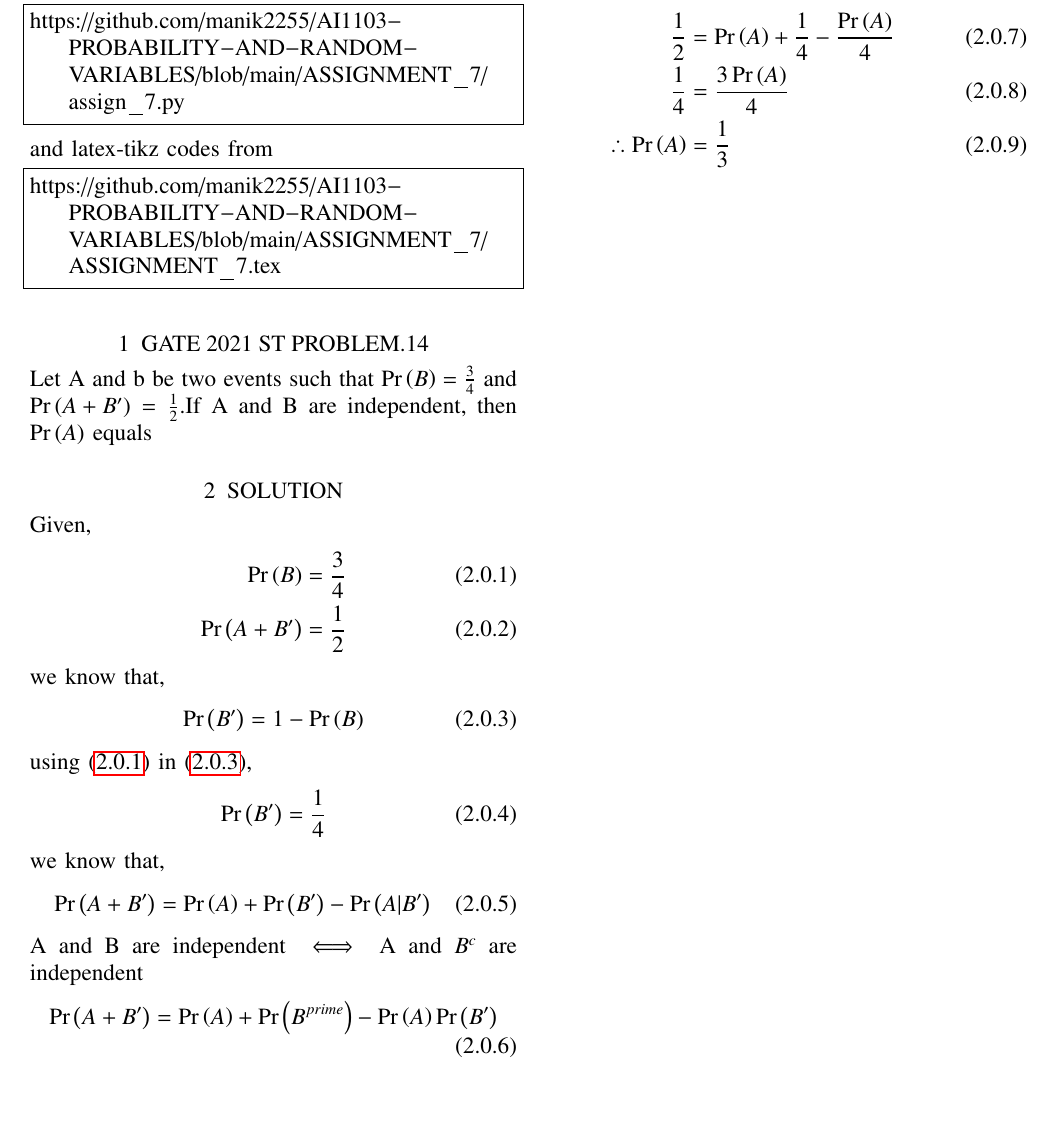
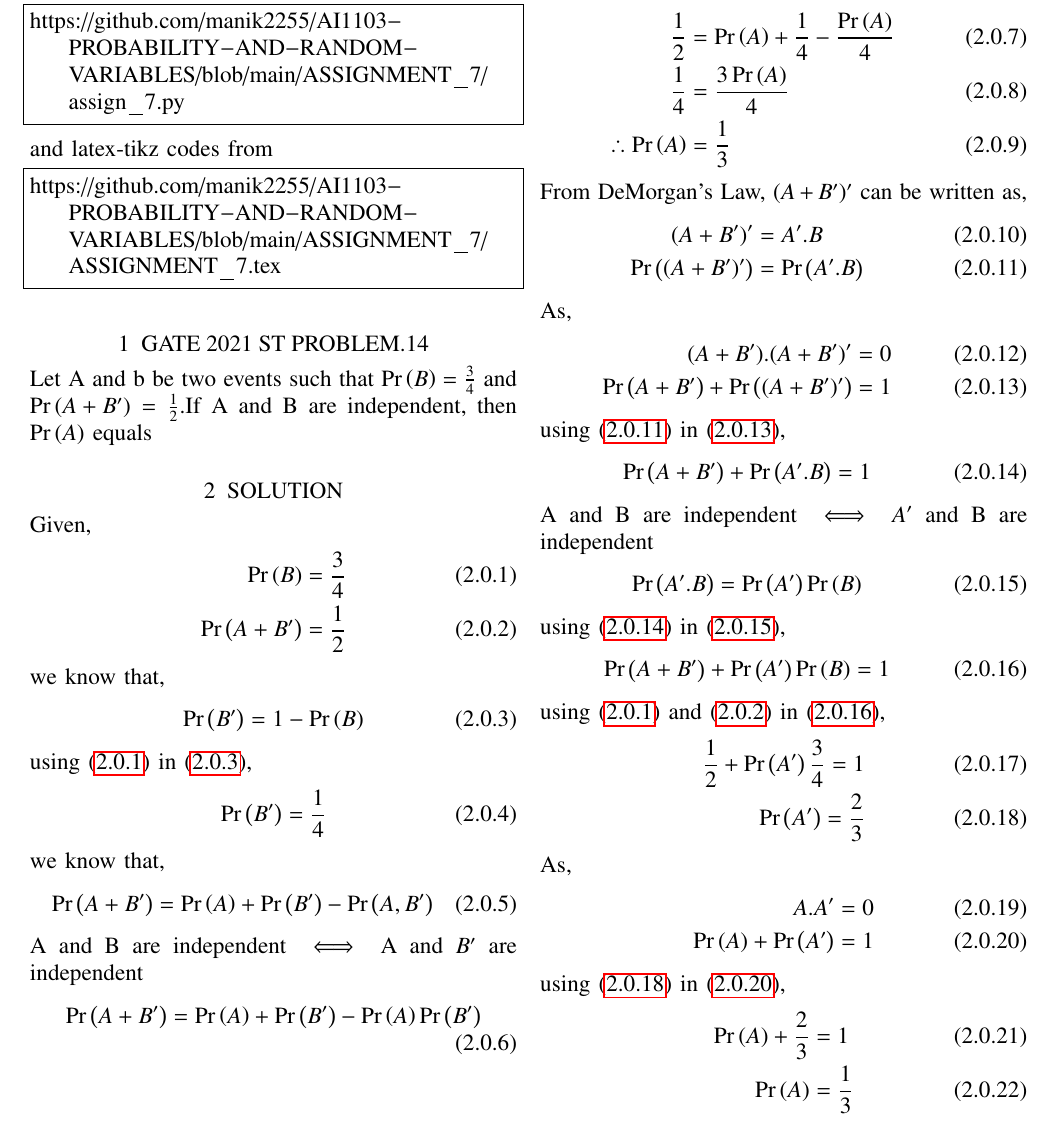
Before and after one commit to manik2255/AI1103-PROBABILITY-AND-RANDOM-VARIABLES, a LaTeX problem sheet (ASSIGNMENT_7/ASSIGNMENT_7.tex): part of the page, cut so that both start at the same text, the shorter picture padded with empty space. Compiled offline with pdfLaTeX.

Commit message:
Update ASSIGNMENT_7.tex

```diff
--- a/ASSIGNMENT_7/ASSIGNMENT_7.tex
+++ b/ASSIGNMENT_7/ASSIGNMENT_7.tex
@@ -143,16 +143,55 @@ using \eqref{a} in \eqref{c},
 \end{align}
 we know that,
 \begin{align}
-\pr{A + B^{\prime}} = \pr{A} +\pr{B^{\prime}} - \pr{A |B^{\prime}}
+\pr{A + B^{\prime}} = \pr{A} +\pr{B^{\prime}} - \pr{A,B^{\prime}}
 \end{align}
-A and B are independent $\iff$ A and $B^c$ are independent
+A and B are independent $\iff$ A and $B^{\prime}$ are independent
 \begin{align}
-\pr{A + B^{\prime}} = \pr{A} +\pr{B^{prime}} - \pr{A}\pr{B^{\prime}} \label{e}
+\pr{A + B^{\prime}} = \pr{A} +\pr{B^{\prime}} - \pr{A}\pr{B^{\prime}} \label{e}
 \end{align}
-using \eqref{b}  and \eqref{d} in \eqref{e}
+using \eqref{b}  and \eqref{d} in \eqref{e},
 \begin{align}
 \frac{1}{2} &= \pr{A} + \frac{1}{4} - \frac{\pr{A}}{4}\\
 \frac{1}{4} &= \frac{3\pr{A}}{4}\\
 \therefore \pr{A} &= \frac{1}{3}
 \end{align}
+
+
+From DeMorgan's Law, $(A+B^{\prime})^{\prime}$ can be written as,
+\begin{align}
+(A+B^{\prime})^{\prime} &= A^{\prime}.B\\
+\pr{(A+B^{\prime})^{\prime}} &= \pr{A^{\prime}.B} \label{f}
+\end{align}
+As,
+ \begin{align}
+(A+B^{\prime}).(A+B^{\prime})^{\prime} &= 0\\
+\pr{A+B^{\prime}} + \pr{(A+B^{\prime})^{\prime}} &= 1 \label{g}
+\end{align}
+using \eqref{f} in \eqref{g},
+\begin{align}
+\pr{A+B^{\prime}} + \pr{A^{\prime}.B} = 1 \label{h}
+\end{align}
+A and B are independent $\iff$ $A^{\prime}$ and B are independent
+\begin{align}
+\pr{A^{\prime}.B} = \pr{A^{\prime}}\pr{B} \label{i}
+\end{align}
+using \eqref{h} in \eqref{i},
+\begin{align}
+\pr{A+B^{\prime}} + \pr{A^{\prime}}\pr{B} = 1 \label{j}
+\end{align}
+using \eqref{a}  and \eqref{b} in \eqref{j},
+\begin{align}
+\frac{1}{2} + \pr{A^{\prime}}\frac{3}{4} = 1 \\
+\pr{A^{\prime}}= \frac{2}{3} \label{k}
+\end{align}
+As,
+ \begin{align}
+A.A^{\prime} &= 0\\
+\pr{A} + \pr{A^{\prime}} &= 1 \label{l}
+\end{align}
+using \eqref{k} in \eqref{l},
+ \begin{align}
+\pr{A} + \frac{2}{3} &= 1\\
+\pr{A} &=\frac{1}{3}
+\end{align}
 \end{document}
```
